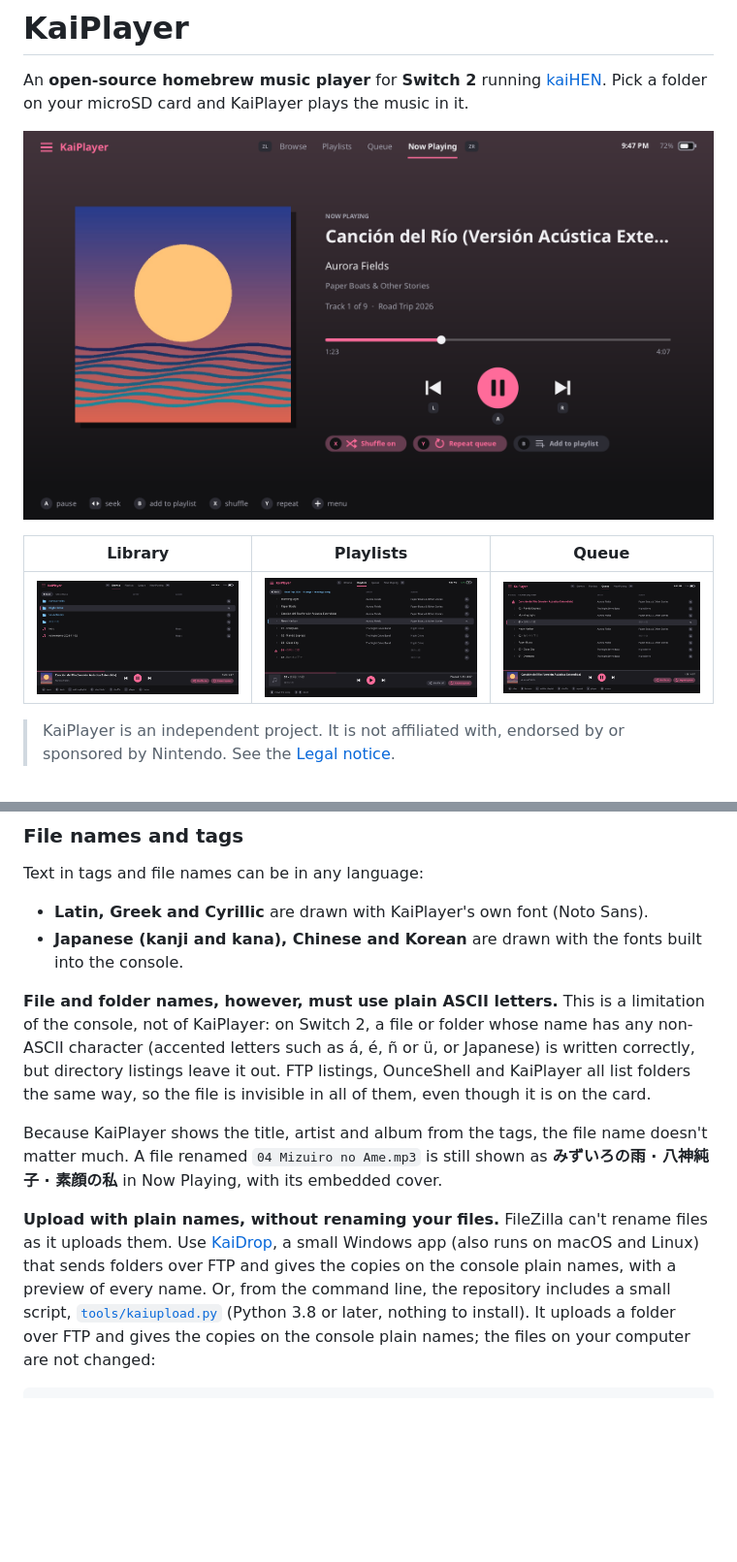
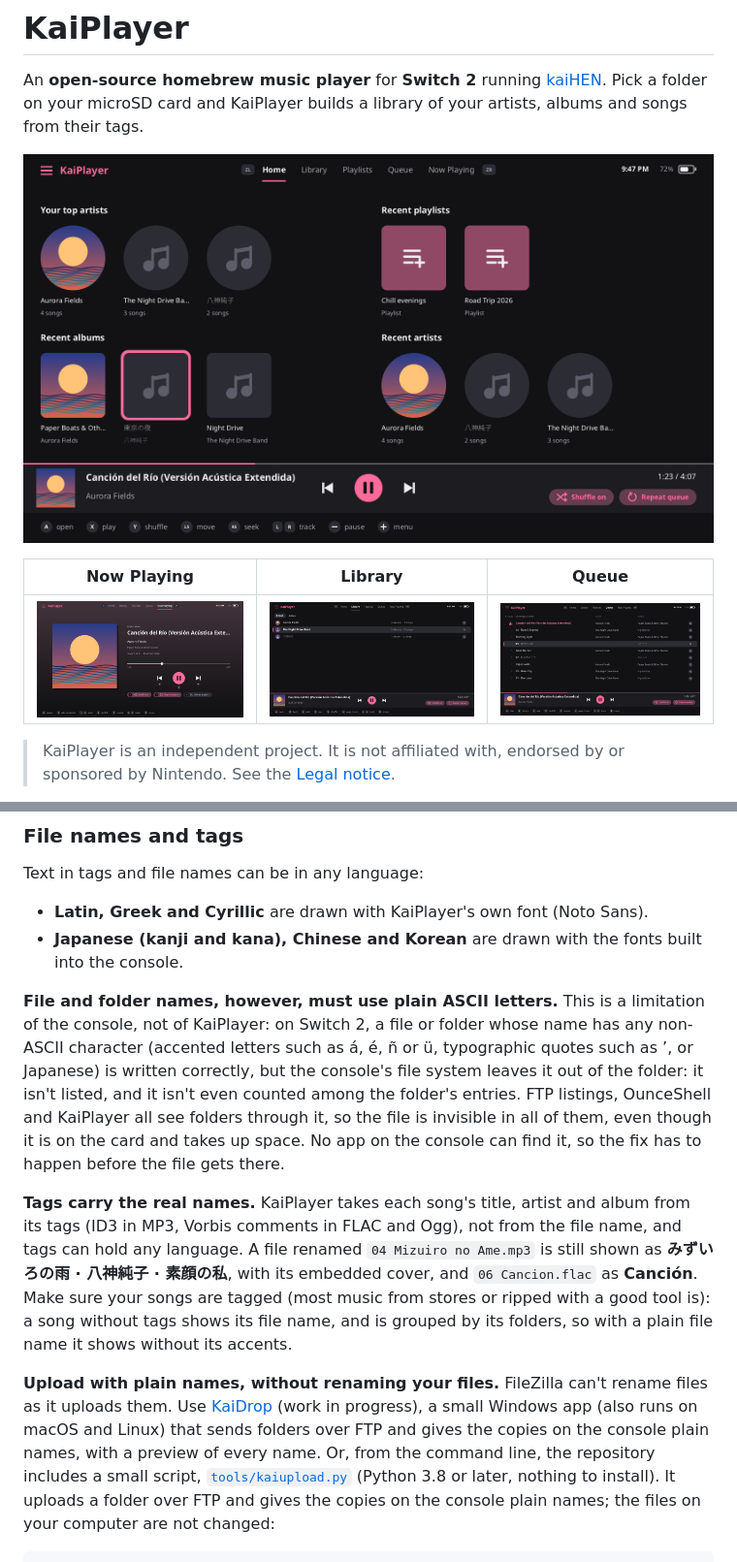
Before and after one commit to mizuiroame/kaiplayer, a Markdown page: README.md, 2 parts joined by grey strips. Shown at 97% size. Rendered like a GitHub page; pictures changed too: docs/screenshots/browse.png (deleted), docs/screenshots/home.png (added), docs/screenshots/library.png (added); blank space fills up the shorter version.

Commit message:
docs: v0.7 screenshots (Home, Library), KaiDrop and how tags carry the real names
Co-Authored-By: Claude Opus 5.5 (1M context) <noreply@anthropic.com>

```diff
--- a/README.md
+++ b/README.md
@@ -2,13 +2,14 @@
 
 An **open-source homebrew music player** for **Switch 2** running
 [kaiHEN](https://github.com/ouncebrew/kaihen). Pick a folder on your microSD
-card and KaiPlayer plays the music in it.
+card and KaiPlayer builds a library of your artists, albums and songs from
+their tags.
 
-![Now Playing](docs/screenshots/now_playing.png)
+![Home](docs/screenshots/home.png)
 
-| Library | Playlists | Queue |
-|--------|-----------|-------|
-| ![Library](docs/screenshots/browse.png) | ![Playlists](docs/screenshots/playlists.png) | ![Queue](docs/screenshots/queue.png) |
+| Now Playing | Library | Queue |
+|-------------|---------|-------|
+| ![Now Playing](docs/screenshots/now_playing.png) | ![Library](docs/screenshots/library.png) | ![Queue](docs/screenshots/queue.png) |
 
 > KaiPlayer is an independent project. It is not affiliated with, endorsed by
 > or sponsored by Nintendo. See the [Legal notice](#legal-notice).
@@ -402,19 +405,27 @@ Text in tags and file names can be in any language:
 **File and folder names, however, must use plain ASCII letters.** This is a
 limitation of the console, not of KaiPlayer: on Switch 2, a file or folder
 whose name has any non-ASCII character (accented letters such as á, é, ñ or
-ü, or Japanese) is written correctly, but directory listings leave it out.
-FTP listings, OunceShell and KaiPlayer all list folders the same way, so the
-file is invisible in all of them, even though it is on the card.
+ü, typographic quotes such as ’, or Japanese) is written correctly, but the
+console's file system leaves it out of the folder: it isn't listed, and it
+isn't even counted among the folder's entries. FTP listings, OunceShell and
+KaiPlayer all see folders through it, so the file is invisible in all of
+them, even though it is on the card and takes up space. No app on the
+console can find it, so the fix has to happen before the file gets there.
 
-Because KaiPlayer shows the title, artist and album from the tags, the file
-name doesn't matter much. A file renamed `04 Mizuiro no Ame.mp3` is still
-shown as **みずいろの雨 · 八神純子 · 素顔の私** in Now Playing, with its
-embedded cover.
+**Tags carry the real names.** KaiPlayer takes each song's title, artist and
+album from its tags (ID3 in MP3, Vorbis comments in FLAC and Ogg), not from
+the file name, and tags can hold any language. A file renamed
+`04 Mizuiro no Ame.mp3` is still shown as **みずいろの雨 · 八神純子 · 素顔の私**,
+with its embedded cover, and `06 Cancion.flac` as **Canción**. Make sure your
+songs are tagged (most music from stores or ripped with a good tool is): a
+song without tags shows its file name, and is grouped by its folders, so with
+a plain file name it shows without its accents.
 
 **Upload with plain names, without renaming your files.** FileZilla can't
-rename files as it uploads them. Use [KaiDrop](https://github.com/mizuiroame/kaidrop),
-a small Windows app (also runs on macOS and Linux) that sends folders over FTP
-and gives the copies on the console plain names, with a preview of every name.
+rename files as it uploads them. Use [KaiDrop](https://github.com/mizuiroame/kaidrop)
+(work in progress), a small Windows app (also runs on macOS and Linux) that
+sends folders over FTP and gives the copies on the console plain names, with
+a preview of every name.
 Or, from the command line, the repository includes a small script,
 [`tools/kaiupload.py`](tools/kaiupload.py) (Python 3.8 or later, nothing to
 install). It uploads a folder over FTP and gives the copies on the console
```
Also changed, not shown: other parts of README.md (+8 -6 lines).
